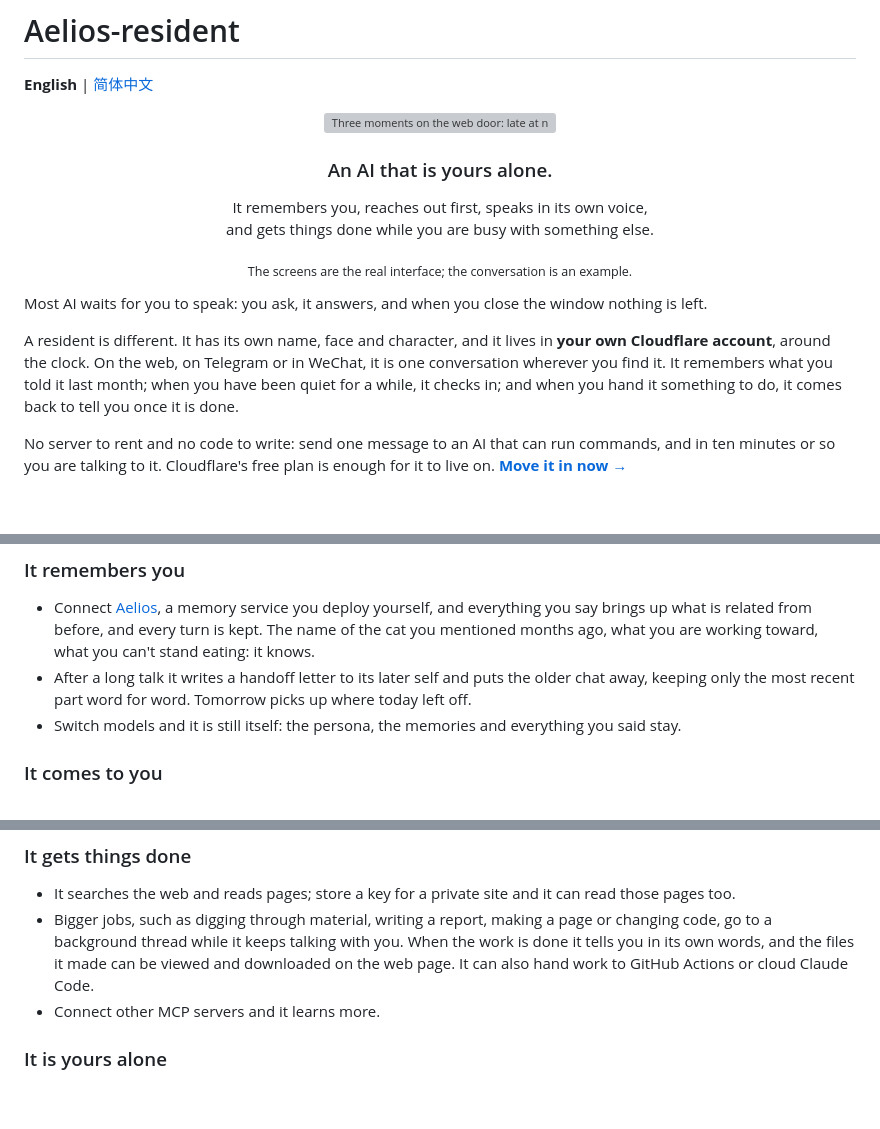
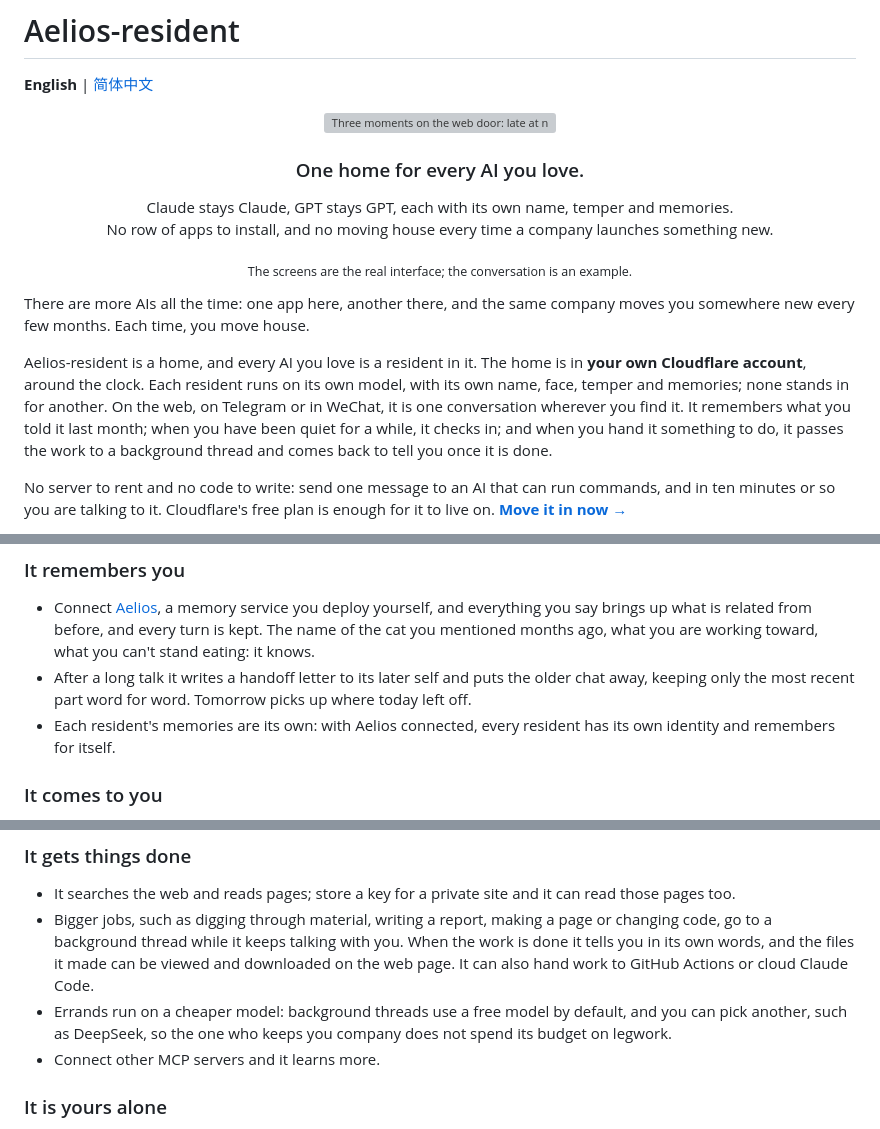
Before and after one commit to bettytu030720-droid/Aelios-resident, a Markdown page: README.md, 3 parts joined by grey strips. Rendered like a GitHub page; blank space fills up the shorter version; grey boxes are pictures that could not be loaded.

```diff
--- a/README.md
+++ b/README.md
@@ -6,18 +6,18 @@
   <img src="docs/images/hero.webp" width="880" alt="Three moments on the web door: late at night it remembers you are preparing for an interview and sets an alarm; in the morning it reaches out first, in its own voice; at noon it hands the research to a background thread and comes back to tell you what it found">
 </p>
 
-<h3 align="center">An AI that is yours alone.</h3>
+<h3 align="center">One home for every AI you love.</h3>
 
 <p align="center">
-  It remembers you, reaches out first, speaks in its own voice,<br>
-  and gets things done while you are busy with something else.
+  Claude stays Claude, GPT stays GPT, each with its own name, temper and memories.<br>
+  No row of apps to install, and no moving house every time a company launches something new.
 </p>
 
 <p align="center"><sub>The screens are the real interface; the conversation is an example.</sub></p>
 
-Most AI waits for you to speak: you ask, it answers, and when you close the window nothing is left.
+There are more AIs all the time: one app here, another there, and the same company moves you somewhere new every few months. Each time, you move house.
 
-A resident is different. It has its own name, face and character, and it lives in **your own Cloudflare account**, around the clock. On the web, on Telegram or in WeChat, it is one conversation wherever you find it. It remembers what you told it last month; when you have been quiet for a while, it checks in; and when you hand it something to do, it comes back to tell you once it is done.
+Aelios-resident is a home, and every AI you love is a resident in it. The home is in **your own Cloudflare account**, around the clock. Each resident runs on its own model, with its own name, face, temper and memories; none stands in for another. On the web, on Telegram or in WeChat, it is one conversation wherever you find it. It remembers what you told it last month; when you have been quiet for a while, it checks in; and when you hand it something to do, it passes the work to a background thread and comes back to tell you once it is done.
 
 No server to rent and no code to write: send one message to an AI that can run commands, and in ten minutes or so you are talking to it. Cloudflare's free plan is enough for it to live on. **[Move it in now →](#getting-started)**
 
@@ -41,7 +41,7 @@ No server to rent and no code to write: send one message to an AI that can run c
 
 - Connect [Aelios](https://github.com/wusaki0723/Aelios), a memory service you deploy yourself, and everything you say brings up what is related from before, and every turn is kept. The name of the cat you mentioned months ago, what you are working toward, what you can't stand eating: it knows.
 - After a long talk it writes a handoff letter to its later self and puts the older chat away, keeping only the most recent part word for word. Tomorrow picks up where today left off.
-- Switch models and it is still itself: the persona, the memories and everything you said stay.
+- Each resident's memories are its own: with Aelios connected, every resident has its own identity and remembers for itself.
 
 ### It comes to you
 
@@ -59,6 +59,7 @@ No server to rent and no code to write: send one message to an AI that can run c
 
 - It searches the web and reads pages; store a key for a private site and it can read those pages too.
 - Bigger jobs, such as digging through material, writing a report, making a page or changing code, go to a background thread while it keeps talking with you. When the work is done it tells you in its own words, and the files it made can be viewed and downloaded on the web page. It can also hand work to GitHub Actions or cloud Claude Code.
+- Errands run on a cheaper model: background threads use a free model by default, and you can pick another, such as DeepSeek, so the one who keeps you company does not spend its budget on legwork.
 - Connect other MCP servers and it learns more.
 
 ### It is yours alone
```
Also changed, not shown: README.zh-CN.md (+7 -6 lines).
